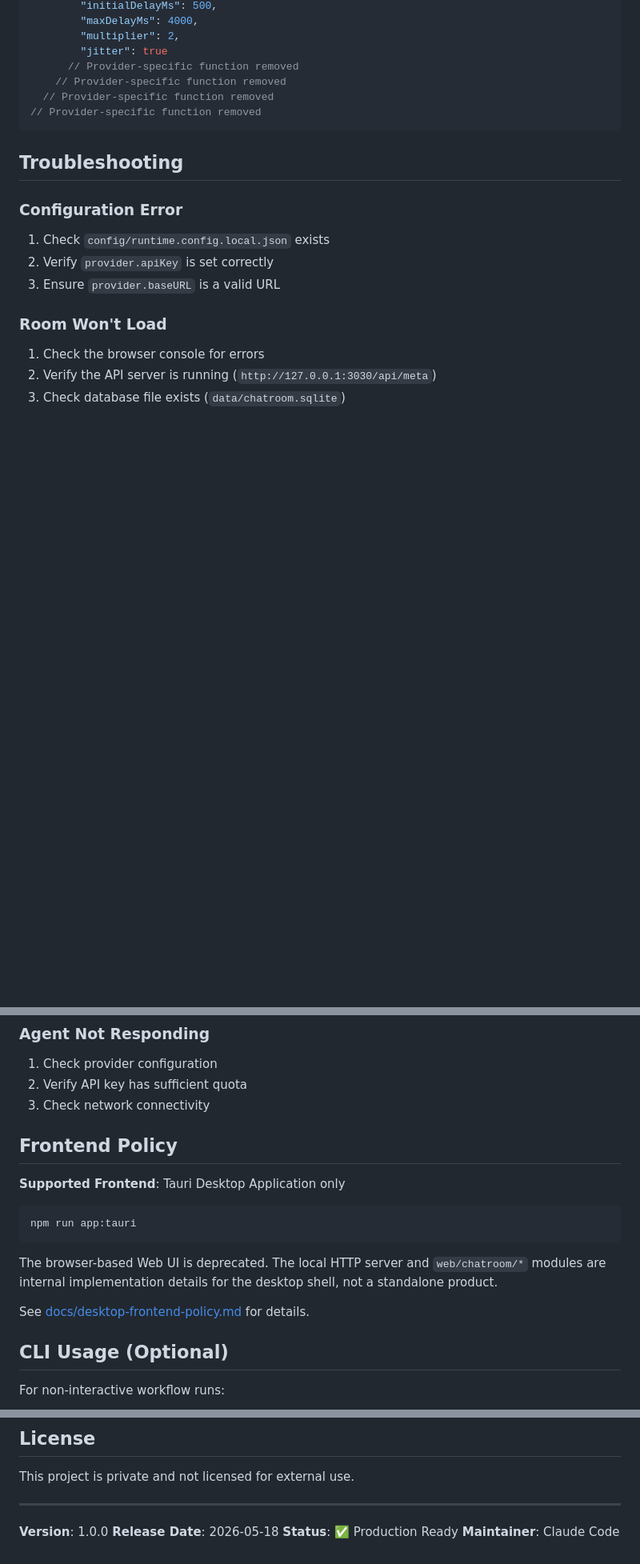
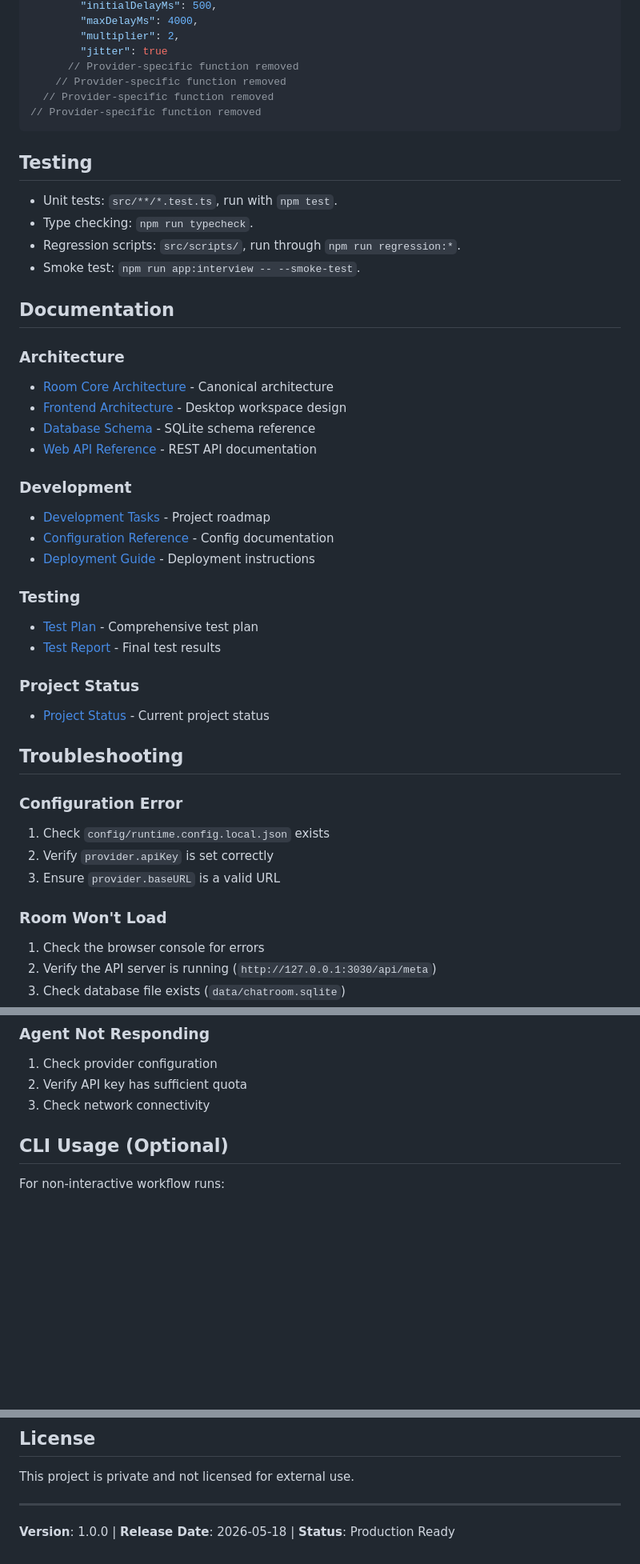
Before and after one commit to ColXia/AX-001, a Markdown page: README.md, 3 parts joined by grey strips. Shown at 80% size. Rendered like a GitHub page; blank space fills up the shorter version.

````diff
--- a/README.md
+++ b/README.md
@@ -220,6 +289,37 @@ web/chatroom/       # Frontend workspace modules
 // Provider-specific function removed
 ```
 
+## Testing
+
+- Unit tests: `src/**/*.test.ts`, run with `npm test`.
+- Type checking: `npm run typecheck`.
+- Regression scripts: `src/scripts/`, run through `npm run regression:*`.
+- Smoke test: `npm run app:interview -- --smoke-test`.
+
+## Documentation
+
+### Architecture
+
+- [Room Core Architecture](docs/room-core-architecture.md) - Canonical architecture
+- [Frontend Architecture](docs/frontend-architecture.md) - Desktop workspace design
+- [Database Schema](docs/database-schema.md) - SQLite schema reference
+- [Web API Reference](docs/web-api.md) - REST API documentation
+
+### Development
+
+- [Development Tasks](docs/development-tasks.md) - Project roadmap
+- [Configuration Reference](docs/configuration-reference.md) - Config documentation
+- [Deployment Guide](docs/deployment.md) - Deployment instructions
+
+### Testing
+
+- [Test Plan](docs/test-plan.md) - Comprehensive test plan
+- [Test Report](docs/test-report-final.md) - Final test results
+
+### Project Status
+
+- [Project Status](docs/PROJECT-STATUS.md) - Current project status
+
 ## Troubleshooting
 
 ### Configuration Error
@@ -239,18 +339,6 @@ web/chatroom/       # Frontend workspace modules
 1. Check provider configuration
 2. Verify API key has sufficient quota
 3. Check network connectivity
-
-## Frontend Policy
-
-**Supported Frontend**: Tauri Desktop Application only
-
-```bash
-npm run app:tauri
-```
-
-The browser-based Web UI is deprecated. The local HTTP server and `web/chatroom/*` modules are internal implementation details for the desktop shell, not a standalone product.
-
-See [docs/desktop-frontend-policy.md](docs/desktop-frontend-policy.md) for details.
 
 ## CLI Usage (Optional)
 
@@ -295,7 +383,4 @@ This project is private and not licensed for external use.
 
 ---
 
-**Version**: 1.0.0
-**Release Date**: 2026-05-18
-**Status**: ✅ Production Ready
-**Maintainer**: Claude Code
+**Version**: 1.0.0 | **Release Date**: 2026-05-18 | **Status**: Production Ready
````
Also changed, not shown: other parts of README.md (+112 -43 lines).
